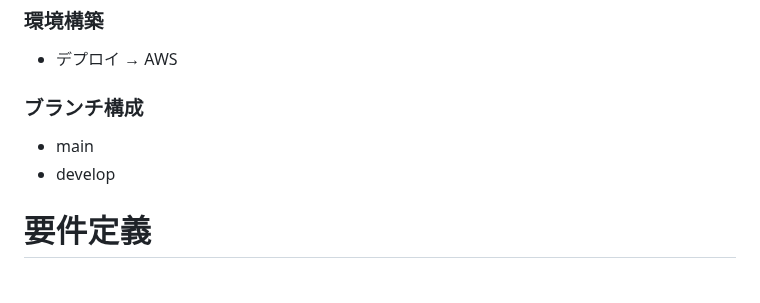
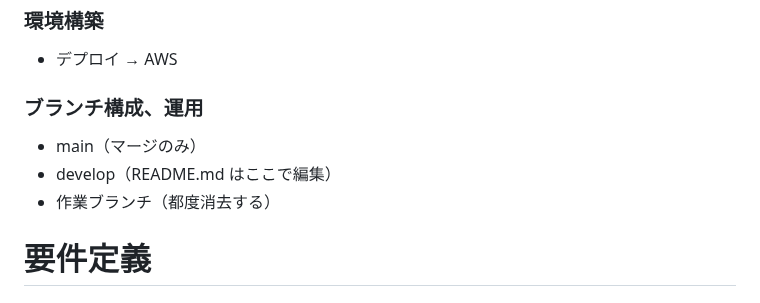
Before and after one commit to nagai-sho/KY_management_app, a Markdown page: README.md, the part around the change. GitHub-like rendering.

Commit message:
readmeの編集（ブランチ構成）

```diff
--- a/README.md
+++ b/README.md
@@ -81,10 +81,11 @@ https://tech-camp.in/expert
 
 - デプロイ → AWS
 
-### ブランチ構成
+### ブランチ構成、運用
 
-- main
-- develop
+- main（マージのみ）
+- develop（README.md はここで編集）
+- 作業ブランチ（都度消去する）
 
 # 要件定義
 
```
